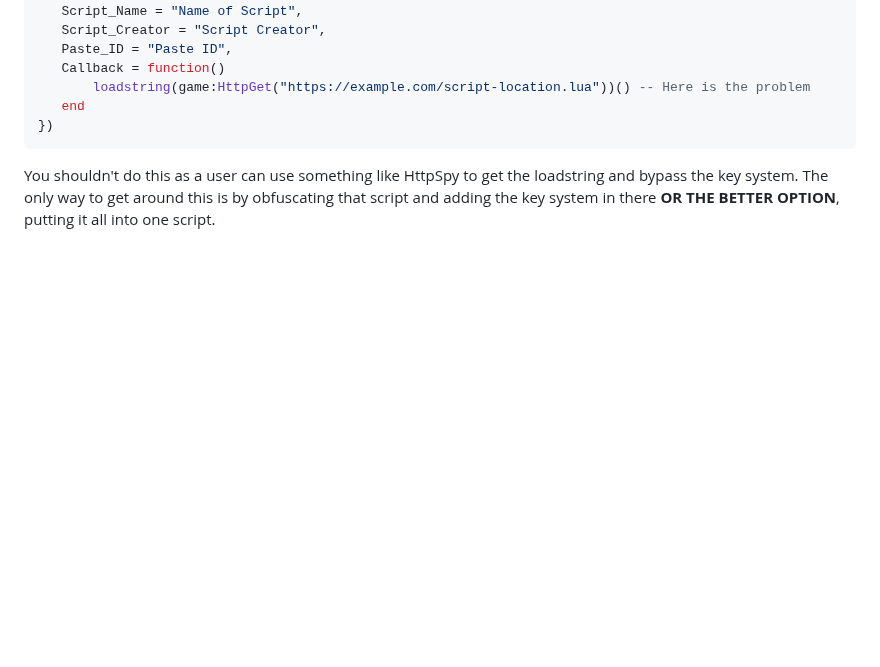
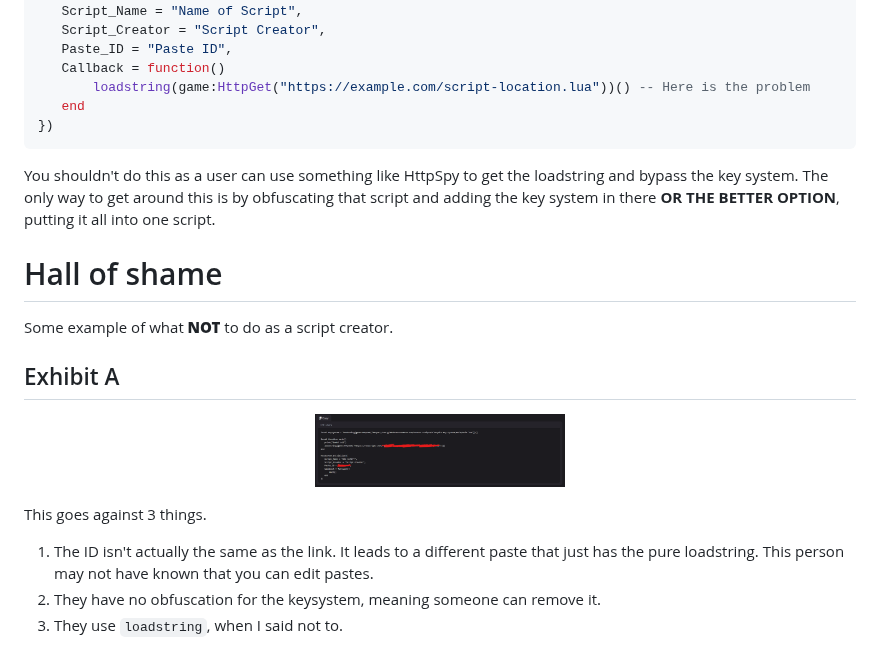
Before and after one commit to Vortex-scripts/BloxyBin-Key-System, a Markdown page: README.md, the part around the change. GitHub-like rendering; pictures changed too: ReadMe Things/bad1.png (added); blank space fills up the shorter version.

Commit message:
Updated
I updated the script to include all keys in a single JSON file instead.

Also added a Hall of Shame to the ReadMe for people to learn what not to do.

````diff
--- a/README.md
+++ b/README.md
@@ -108,3 +108,20 @@ I would, however, **NOT** recommend you do something like this.
  ```
 
 You shouldn't do this as a user can use something like HttpSpy to get the loadstring and bypass the key system. The only way to get around this is by obfuscating that script and adding the key system in there **OR THE BETTER OPTION**, putting it all into one script.
+
+
+
+# Hall of shame
+
+Some example of what __**NOT**__ to do as a script creator.
+
+## Exhibit A
+
+<p align="center">
+<img src="./ReadMe Things/bad1.png" alt="Image showing someone use no obfuscation and exposes their loadstring.", width="30%">
+</p>
+
+This goes against 3 things.
+1) The ID isn't actually the same as the link. It leads to a different paste that just has the pure loadstring. This person may not have known that you can edit pastes.
+2) They have no obfuscation for the keysystem, meaning someone can remove it.
+3) They use `loadstring`, when I said not to.
````
Also changed, not shown: 1 other file.
